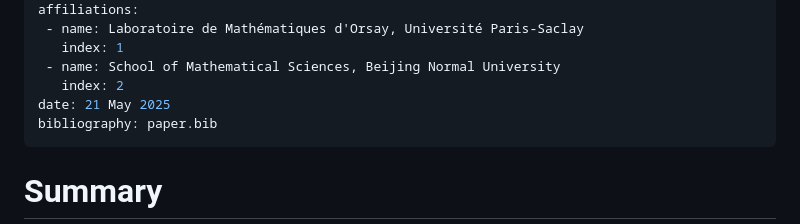
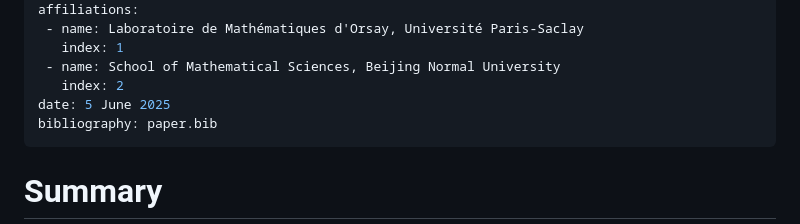
Before and after one commit to xuequan818/MatrixFuns.jl, a Markdown page: paper/paper.md, the part around the change. GitHub-like rendering.

Commit message:
update paper date

```diff
--- a/paper/paper.md
+++ b/paper/paper.md
@@ -17,7 +17,7 @@ affiliations:
    index: 1
  - name: School of Mathematical Sciences, Beijing Normal University
    index: 2
-date: 21 May 2025
+date: 5 June 2025
 bibliography: paper.bib
 ---
 
```
